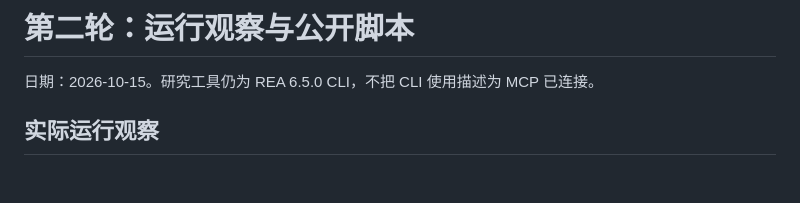
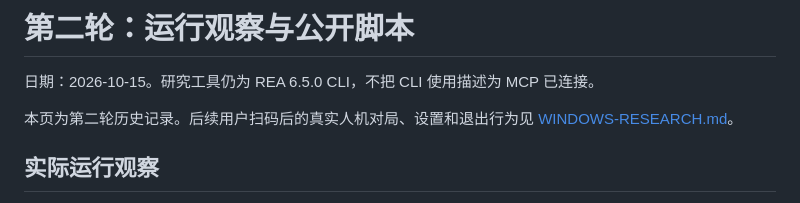
Before and after one commit to wlaog/anxin-xiangqi, a Markdown page: docs/DEMO2-RESEARCH.md, the part around the change. GitHub-like rendering; blank space fills up the shorter version.

```diff
--- a/docs/DEMO2-RESEARCH.md
+++ b/docs/DEMO2-RESEARCH.md
@@ -1,6 +1,8 @@
 # 第二轮：运行观察与公开脚本
 
 日期：2026-10-15。研究工具仍为 REA 6.5.0 CLI，不把 CLI 使用描述为 MCP 已连接。
+
+本页为第二轮历史记录。后续用户扫码后的真实人机对局、设置和退出行为见 [WINDOWS-RESEARCH.md](WINDOWS-RESEARCH.md)。
 
 ## 实际运行观察
 
```
Also changed, not shown: docs/RESEARCH.md (+1 -1 lines), docs/WINDOWS-RESEARCH.md (added, +66 -0 lines).
